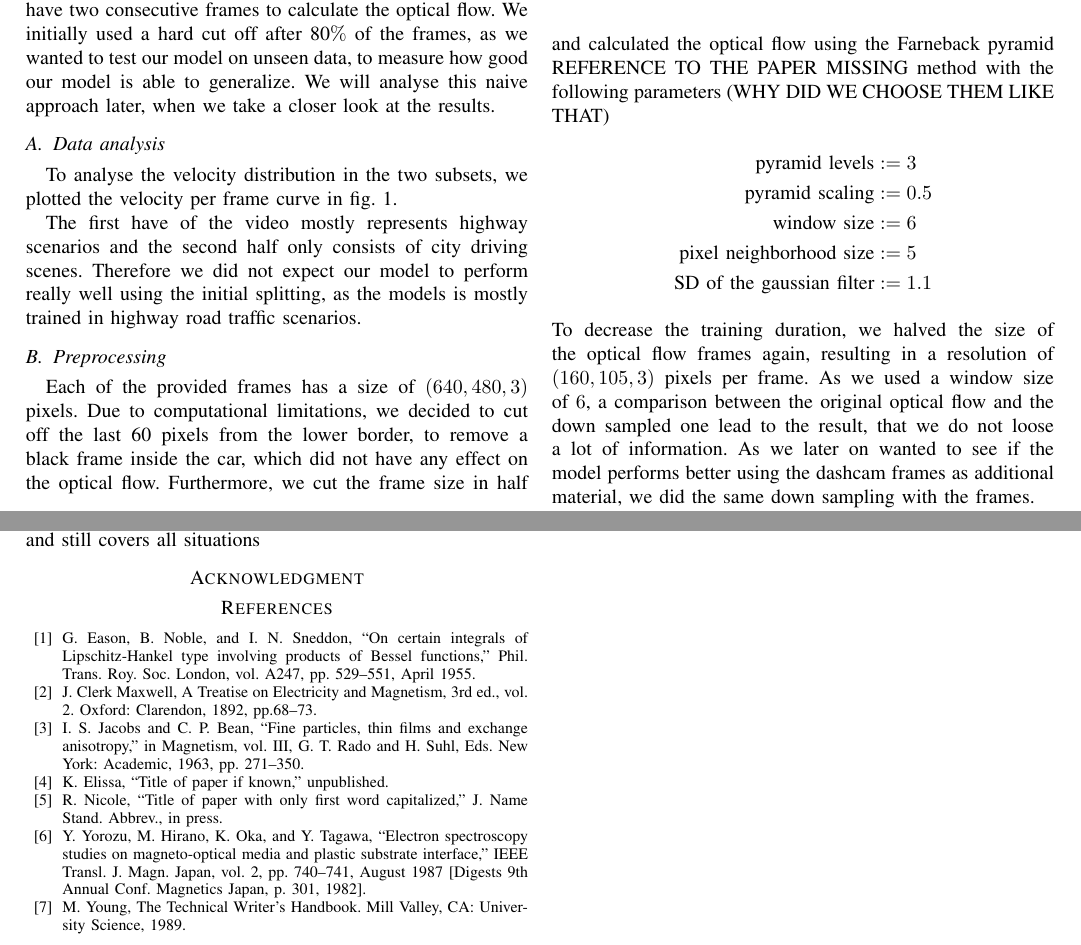
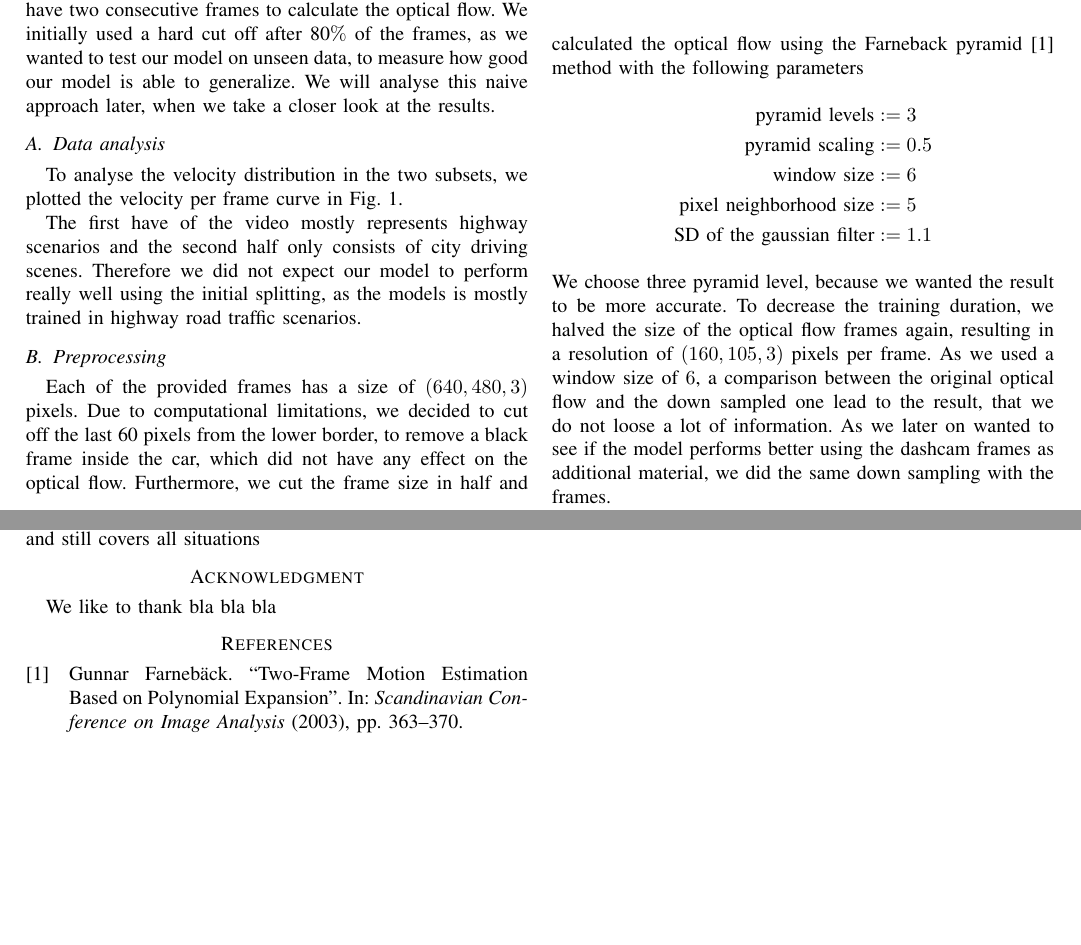
Before and after one commit to Flo-Wo/DL-Visual-Odometry, a LaTeX paper (project/report/Velo_Pred_opticalflow_Wolf_Herbst.tex): two parts of pages 1 and 3 of 3, joined at a grey line, cut so that both start at the same text, the shorter picture padded with empty space. Compiled offline with pdfLaTeX; a missing font is replaced by an installed copy or a similar font; a LaTeX package or settings file that is missing is left out.

Commit message:
added bibliography and some parts in the report

```diff
--- a/project/report/Velo_Pred_opticalflow_Wolf_Herbst.tex
+++ b/project/report/Velo_Pred_opticalflow_Wolf_Herbst.tex
@@ -1,7 +1,7 @@
 \documentclass[conference]{IEEEtran}
 \IEEEoverridecommandlockouts
 % The preceding line is only needed to identify funding in the first footnote. If that is unneeded, please comment it out.
-\usepackage{cite}
+%\usepackage{cite}
 \usepackage{amsmath,amssymb,amsfonts}
 \usepackage{algorithmic}
 \usepackage{graphicx}
@@ -14,7 +14,11 @@
 \usepackage{multirow}
 \usepackage{booktabs}
 \usepackage[hidelinks]{hyperref}
-\usepackage{cleveref}
+\usepackage[capitalise]{cleveref}
+
+\usepackage[backend=biber, style=numeric]{biblatex} %Zitate mit BibTeX  %, sorting=none "richtige" Reihenfolge der Nummern
+%, citestyle=alphabetic-verb
+\bibliography{ML-literature}
 
 \begin{document}
 
@@ -73,7 +77,7 @@ Therefore we did not expect our model to perform really well using the initial s
 road traffic scenarios.
 
 \subsection{Preprocessing}
-Each of the provided frames has a size of $(640,480,3)$ pixels. Due to computational limitations, we decided to cut off the last 60 pixels from the lower border, to remove a black frame inside the car, which did not have any effect on the optical flow. Furthermore, we cut the frame size in half and calculated the optical flow using the Farneback pyramid REFERENCE TO THE PAPER MISSING method with the following parameters (WHY DID WE CHOOSE THEM LIKE THAT)
+Each of the provided frames has a size of $(640,480,3)$ pixels. Due to computational limitations, we decided to cut off the last 60 pixels from the lower border, to remove a black frame inside the car, which did not have any effect on the optical flow. Furthermore, we cut the frame size in half and calculated the optical flow using the Farneback pyramid \cite{Farneback2003} method with the following parameters
 \begin{align*}
 \text{pyramid levels} &:= 3\\
 \text{pyramid scaling} &:= 0.5\\
@@ -81,7 +85,7 @@ Each of the provided frames has a size of $(640,480,3)$ pixels. Due to computati
 \text{pixel neighborhood size} &:= 5\\
 \text{SD of the gaussian filter} &:= 1.1
 \end{align*}
-To decrease the training duration, we halved the size of the optical flow frames again, resulting in a resolution of
+We choose three pyramid level, because we wanted the result to be more accurate. To decrease the training duration, we halved the size of the optical flow frames again, resulting in a resolution of
 $(160,105,3)$ pixels per frame. As we used a window size of $6$, a comparison between the original optical flow and the down
 sampled one lead to the result, that we do not loose a lot of information. As we later on wanted to see if the model performs better
 using the dashcam frames as additional material, we did the same down sampling with the frames.
@@ -197,50 +201,14 @@ Use MUCH MUCH MUCH MUCH MUCH more data!
 
 Create Validation Data that is not connected to training data and still covers all situations
 
-%\begin{table}[htbp]
-%\caption{Table Type Styles}
-%\begin{center}
-%\begin{tabular}{|c|c|c|c|}
-%\hline
-%\textbf{Table}&\multicolumn{3}{|c|}{\textbf{Table Column Head}} \\
-%\cline{2-4}
-%\textbf{Head} & \textbf{\textit{Table column subhead}}& \textbf{\textit{Subhead}}& \textbf{\textit{Subhead}} \\
-%\hline
-%copy& More table copy$^{\mathrm{a}}$& &  \\
-%\hline
-%\multicolumn{4}{l}{$^{\mathrm{a}}$Sample of a Table footnote.}
-%\end{tabular}
-%\label{tab1}
-%\end{center}
-%\end{table}
-
-
-
-%Figure Labels: Use 8 point Times New Roman for Figure labels. Use words
-%rather than symbols or abbreviations when writing Figure axis labels to
-%avoid confusing the reader. As an example, write the quantity
-%``Magnetization'', or ``Magnetization, M'', not just ``M''. If including
-%units in the label, present them within parentheses. Do not label axes only
-%with units. In the example, write ``Magnetization (A/m)'' or ``Magnetization
-%\{A[m(1)]\}'', not just ``A/m''. Do not label axes with a ratio of
-%quantities and units. For example, write ``Temperature (K)'', not
-%``Temperature/K''.
 
 \section*{Acknowledgment}
+We like to thank bla bla bla
 
 
 
 
-
-\begin{thebibliography}{00}
-\bibitem{b1} G. Eason, B. Noble, and I. N. Sneddon, ``On certain integrals of Lipschitz-Hankel type involving products of Bessel functions,'' Phil. Trans. Roy. Soc. London, vol. A247, pp. 529--551, April 1955.
-\bibitem{b2} J. Clerk Maxwell, A Treatise on Electricity and Magnetism, 3rd ed., vol. 2. Oxford: Clarendon, 1892, pp.68--73.
-\bibitem{b3} I. S. Jacobs and C. P. Bean, ``Fine particles, thin films and exchange anisotropy,'' in Magnetism, vol. III, G. T. Rado and H. Suhl, Eds. New York: Academic, 1963, pp. 271--350.
-\bibitem{b4} K. Elissa, ``Title of paper if known,'' unpublished.
-\bibitem{b5} R. Nicole, ``Title of paper with only first word capitalized,'' J. Name Stand. Abbrev., in press.
-\bibitem{b6} Y. Yorozu, M. Hirano, K. Oka, and Y. Tagawa, ``Electron spectroscopy studies on magneto-optical media and plastic substrate interface,'' IEEE Transl. J. Magn. Japan, vol. 2, pp. 740--741, August 1987 [Digests 9th Annual Conf. Magnetics Japan, p. 301, 1982].
-\bibitem{b7} M. Young, The Technical Writer's Handbook. Mill Valley, CA: University Science, 1989.
-\end{thebibliography}
+\printbibliography
 
 
 \end{document}
```
Also changed, not shown: project/report/ML-literature.bib (added, +9 -0 lines), project/report/Velo_Pred_opticalflow_Wolf_Herbst.pdf, project/report/imgs/plot_speed_time.eps, 1 other file.
